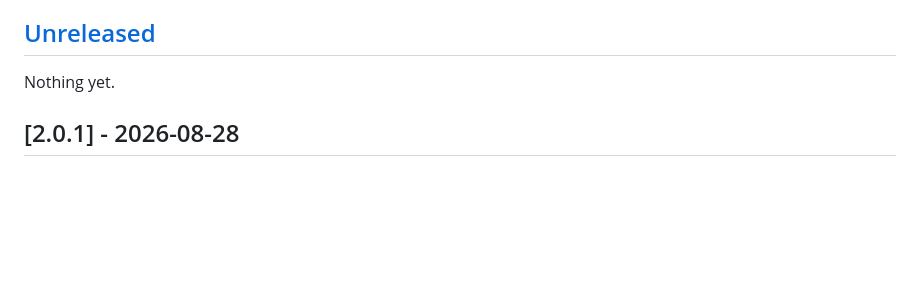
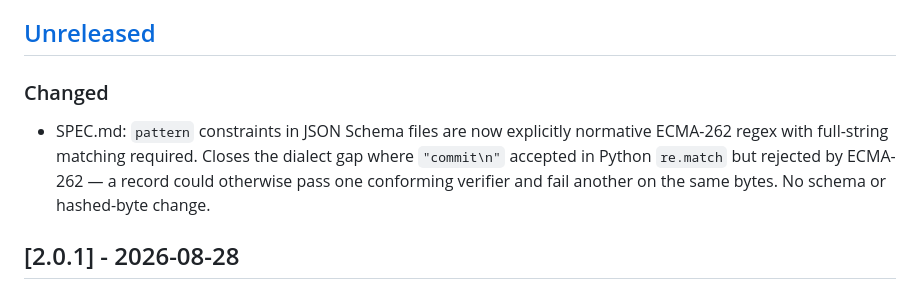
Before and after one commit to Muzammil327/spec, a Markdown page: CHANGELOG.md, the part around the change. Rendered like a GitHub page; blank space fills up the shorter version.

```diff
--- a/CHANGELOG.md
+++ b/CHANGELOG.md
@@ -23,7 +23,13 @@ breaking, which is exactly what happened in 2.0.
 
 ## [Unreleased]
 
-Nothing yet.
+### Changed
+
+- SPEC.md: `pattern` constraints in JSON Schema files are now explicitly
+  normative ECMA-262 regex with full-string matching required. Closes the
+  dialect gap where `"commit\n"` accepted in Python `re.match` but rejected
+  by ECMA-262 — a record could otherwise pass one conforming verifier and fail
+  another on the same bytes. No schema or hashed-byte change.
 
 ## [2.0.1] - 2026-08-28
 
```
Also changed, not shown: SPEC.md (+13 -1 lines).
